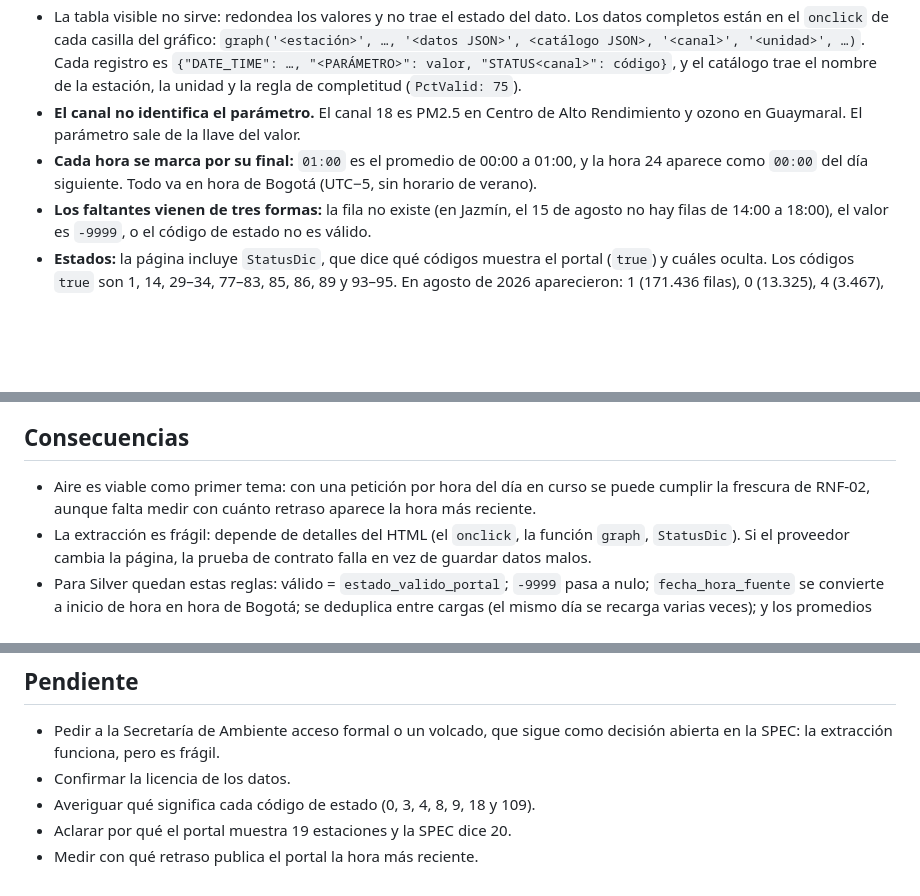
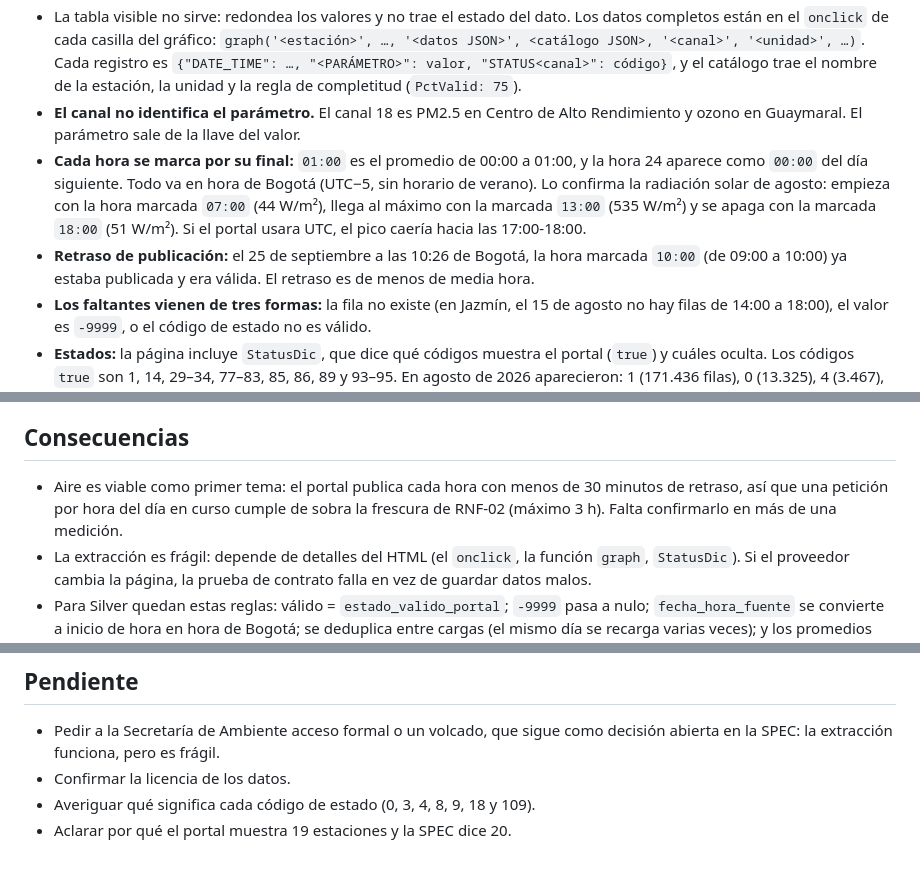
Before and after one commit to DiegoPardoMontero/observatorio-bacata, a Markdown page: docs/decisiones/0001-extraccion-rmcab.md, 3 parts joined by grey strips. Rendered like a GitHub page; blank space fills up the shorter version.

Commit message:
ADR 0001: evidencia de zona horaria y retraso de publicación (RF-09)
La radiación solar de agosto confirma hora de Bogotá con horas marcadas
por su final, y una medición del día en curso muestra que el portal
publica cada hora con menos de 30 minutos de retraso (RNF-02).

Co-Authored-By: Claude Opus 5.5 (1M context) <noreply@anthropic.com>

```diff
--- a/docs/decisiones/0001-extraccion-rmcab.md
+++ b/docs/decisiones/0001-extraccion-rmcab.md
@@ -16,7 +16,8 @@ La RMCAB no tiene API ni exportación documentada (SPEC §4), y depender de su p
 - Trae las 19 estaciones del portal (la SPEC habla de 20), dos de ellas móviles (Móvil 7ma y Móvil Fontibón), con todos sus monitores: 27 parámetros en agosto de 2026 entre contaminantes, meteorología y carbono negro.
 - La tabla visible no sirve: redondea los valores y no trae el estado del dato. Los datos completos están en el `onclick` de cada casilla del gráfico: `graph('<estación>', …, '<datos JSON>', <catálogo JSON>, '<canal>', '<unidad>', …)`. Cada registro es `{"DATE_TIME": …, "<PARÁMETRO>": valor, "STATUS<canal>": código}`, y el catálogo trae el nombre de la estación, la unidad y la regla de completitud (`PctValid: 75`).
 - **El canal no identifica el parámetro.** El canal 18 es PM2.5 en Centro de Alto Rendimiento y ozono en Guaymaral. El parámetro sale de la llave del valor.
-- **Cada hora se marca por su final:** `01:00` es el promedio de 00:00 a 01:00, y la hora 24 aparece como `00:00` del día siguiente. Todo va en hora de Bogotá (UTC−5, sin horario de verano).
+- **Cada hora se marca por su final:** `01:00` es el promedio de 00:00 a 01:00, y la hora 24 aparece como `00:00` del día siguiente. Todo va en hora de Bogotá (UTC−5, sin horario de verano). Lo confirma la radiación solar de agosto: empieza con la hora marcada `07:00` (44 W/m²), llega al máximo con la marcada `13:00` (535 W/m²) y se apaga con la marcada `18:00` (51 W/m²). Si el portal usara UTC, el pico caería hacia las 17:00-18:00.
+- **Retraso de publicación:** el 25 de septiembre a las 10:26 de Bogotá, la hora marcada `10:00` (de 09:00 a 10:00) ya estaba publicada y era válida. El retraso es de menos de media hora.
 - **Los faltantes vienen de tres formas:** la fila no existe (en Jazmín, el 15 de agosto no hay filas de 14:00 a 18:00), el valor es `-9999`, o el código de estado no es válido.
 - **Estados:** la página incluye `StatusDic`, que dice qué códigos muestra el portal (`true`) y cuáles oculta. Los códigos `true` son 1, 14, 29–34, 77–83, 85, 86, 89 y 93–95. En agosto de 2026 aparecieron: 1 (171.436 filas), 0 (13.325), 4 (3.467), 18 (906), 9 (751), 109 (610), 3 (469) y 8 (4). De esos, solo el 1 es válido. Todos los `-9999` tienen un estado no válido (casi siempre 0; en 11 casos, 4 u 8). No sabemos qué significa cada código.
 - `robots.txt` no existe (404).
@@ -51,7 +52,7 @@ Casi todas las estaciones superan el 96 % de horas válidas de PM2.5. Las excepc
 
 ## Consecuencias
 
-- Aire es viable como primer tema: con una petición por hora del día en curso se puede cumplir la frescura de RNF-02, aunque falta medir con cuánto retraso aparece la hora más reciente.
+- Aire es viable como primer tema: el portal publica cada hora con menos de 30 minutos de retraso, así que una petición por hora del día en curso cumple de sobra la frescura de RNF-02 (máximo 3 h). Falta confirmarlo en más de una medición.
 - La extracción es frágil: depende de detalles del HTML (el `onclick`, la función `graph`, `StatusDic`). Si el proveedor cambia la página, la prueba de contrato falla en vez de guardar datos malos.
 - Para Silver quedan estas reglas: válido = `estado_valido_portal`; `-9999` pasa a nulo; `fecha_hora_fuente` se convierte a inicio de hora en hora de Bogotá; se deduplica entre cargas (el mismo día se recarga varias veces); y los promedios diarios usan la regla de completitud del 75 % (`PctValid`).
 - Cada petición baja unos 8 MB, así que una por hora suma unos 190 MB al día. Es aceptable en GitHub Actions.
@@ -62,4 +63,3 @@ Casi todas las estaciones superan el 96 % de horas válidas de PM2.5. Las excepc
 - Confirmar la licencia de los datos.
 - Averiguar qué significa cada código de estado (0, 3, 4, 8, 9, 18 y 109).
 - Aclarar por qué el portal muestra 19 estaciones y la SPEC dice 20.
-- Medir con qué retraso publica el portal la hora más reciente.
```
